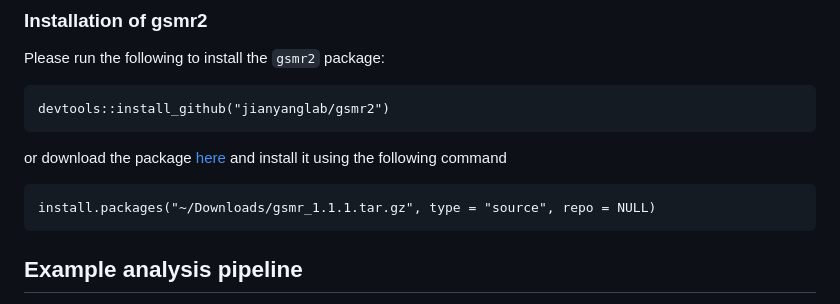
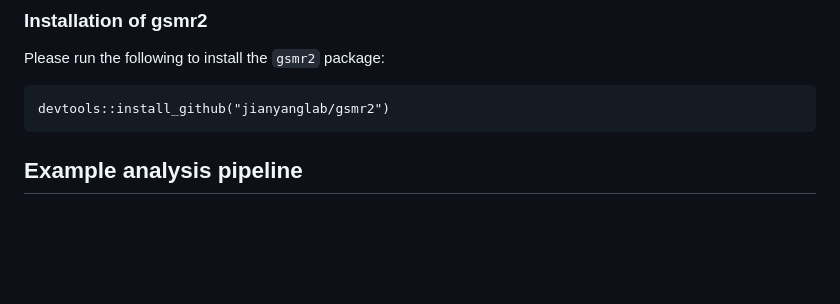
Before and after one commit to jianyanglab/gsmr2, a Markdown page: README.md, the part around the change. Rendered like a GitHub page; blank space fills up the shorter version.

````diff
--- a/README.md
+++ b/README.md
@@ -20,10 +20,6 @@ Please run the following to install the `gsmr2` package:
 devtools::install_github("jianyanglab/gsmr2")
 ```
 
-or download the package [here](https://yanglab.westlake.edu.cn/software/gsmr/static/gsmr_1.1.1.tar.gz) and install it using the following command
-```
-install.packages("~/Downloads/gsmr_1.1.1.tar.gz", type = "source", repo = NULL)
-```
 
 ## Example analysis pipeline
 
````
